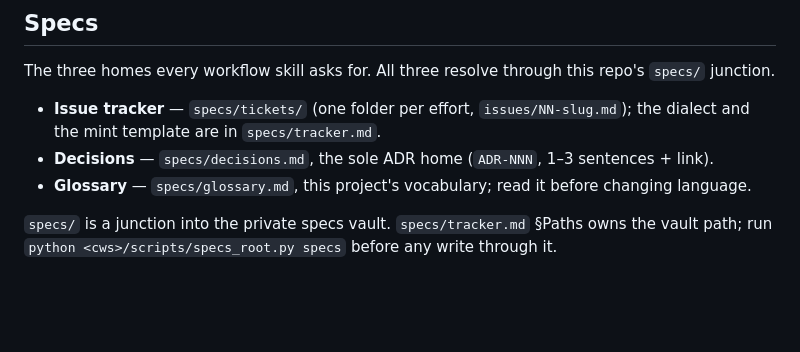
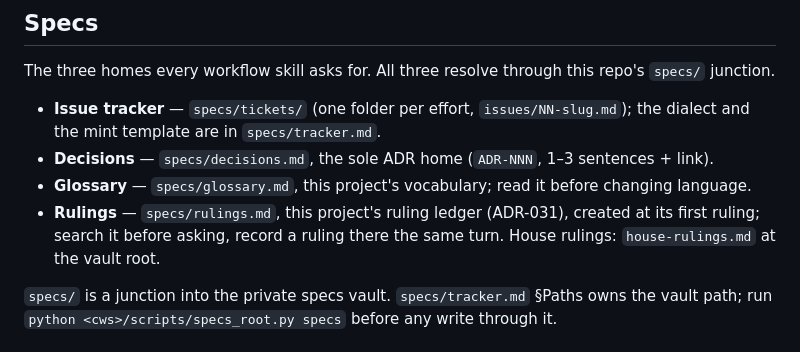
Before and after one commit to bharat2288/fin, a Markdown page: CLAUDE.md, the part around the change. GitHub-like rendering; blank space fills up the shorter version.

Commit message:
02 — Every project CLAUDE.md names its ledger

```diff
--- a/CLAUDE.md
+++ b/CLAUDE.md
@@ -10,6 +10,8 @@ The three homes every workflow skill asks for. All three resolve through this re
   and the mint template are in `specs/tracker.md`.
 - **Decisions** — `specs/decisions.md`, the sole ADR home (`ADR-NNN`, 1–3 sentences + link).
 - **Glossary** — `specs/glossary.md`, this project's vocabulary; read it before changing language.
+- **Rulings** — `specs/rulings.md`, this project's ruling ledger (ADR-031), created at its first ruling;
+  search it before asking, record a ruling there the same turn. House rulings: `house-rulings.md` at the vault root.
 
 `specs/` is a junction into the private specs vault. `specs/tracker.md` §Paths owns the
 vault path; run `python <cws>/scripts/specs_root.py specs` before any write through it.
```
